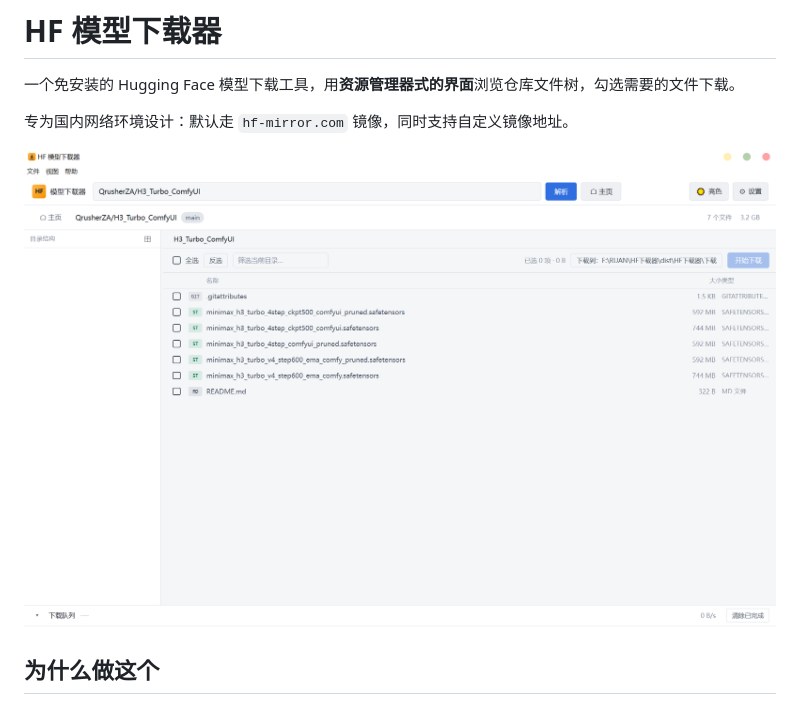
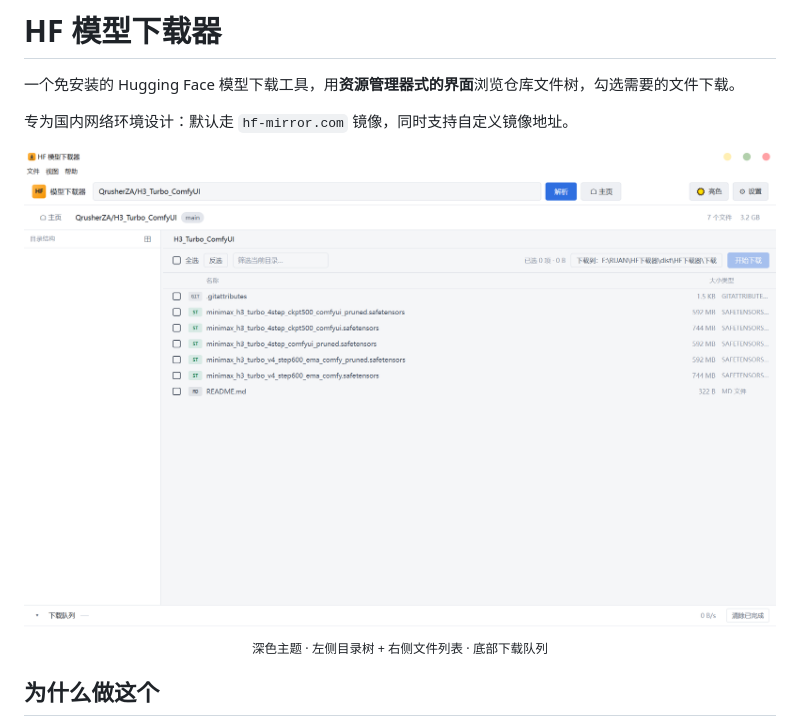
Before and after one commit to xtanqn/hf-downloader, a Markdown page: README.md, the part around the change. Rendered like a GitHub page.

Commit message:
README 嵌入界面截图

```diff
--- a/README.md
+++ b/README.md
@@ -4,7 +4,13 @@
 
 专为国内网络环境设计：默认走 `hf-mirror.com` 镜像，同时支持自定义镜像地址。
 
-![界面截图](docs/screenshot-dark.png)
+<div align="center">
+  <img src="docs/screenshot-dark.png" alt="界面截图" width="880">
+</div>
+
+<p align="center">
+  <sub>深色主题 · 左侧目录树 + 右侧文件列表 · 底部下载队列</sub>
+</p>
 
 ## 为什么做这个
 
```
